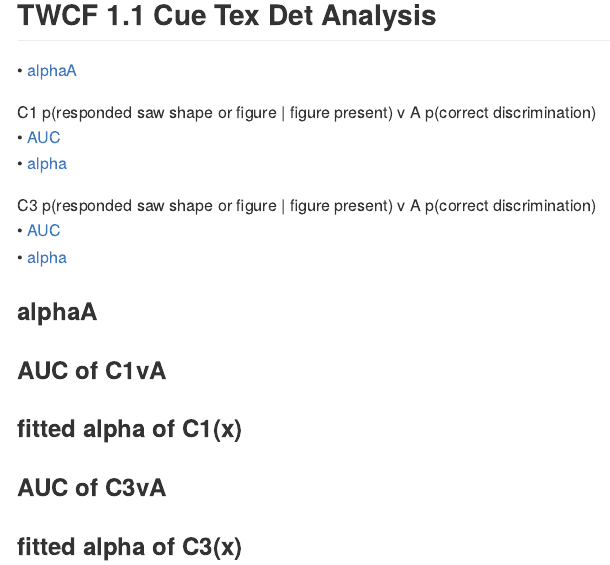
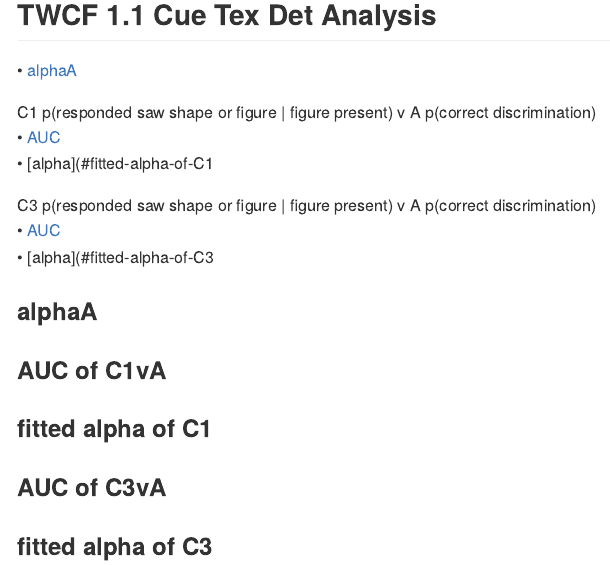
Before and after one commit to denisonlab/twcf_expt1_stats_BU, an R Markdown document (twcf_expt1.1_stats.Rmd): the page in a window 1100 px wide, from 160 px down. Rendered offline with R 4.5, knitr and Pandoc, with nearby package versions; the code chunks are not run, so their results and figures are left out.

Commit message:
update links

````diff
--- a/twcf_expt1.1_stats.Rmd
+++ b/twcf_expt1.1_stats.Rmd
@@ -9,11 +9,11 @@ output: github_document
 
 C1 p(responded saw shape or figure | figure present) v A p(correct discrimination)
 • [AUC](#auc-of-c1va)
-• [alpha](#fitted-alpha-of-C1(x))
+• [alpha](#fitted-alpha-of-C1
 
 C3 p(responded saw shape or figure | figure present) v A p(correct discrimination)
 • [AUC](#auc-of-c3va)
-• [alpha](#fitted-alpha-of-C3(x))
+• [alpha](#fitted-alpha-of-C3
 
 
 ```{r setup, include=FALSE}
@@ -117,7 +117,7 @@ stat_anova_test(method="one_way_repeated",wid="subjectID",label.y = 0.4)
 # label="p.signif"
 ```
 
-### fitted alpha of C1(x)
+### fitted alpha of C1
 ```{r alphaC1, echo=FALSE, message=FALSE, warning=FALSE, fig.align="left", fig.width=4, fig.height=3.2}
 d <- data_C1
 m_anova = ezANOVA(
@@ -166,7 +166,7 @@ stat_compare_means(paired=TRUE, comparisons=attComparison, label.y = c(0.35, 0.3
 stat_anova_test(method="one_way_repeated",wid="subjectID",label.y = 0.4)
 ```
 
-### fitted alpha of C3(x)
+### fitted alpha of C3
 ```{r alphaC3, echo=FALSE, message=FALSE, warning=FALSE, fig.align="left", fig.width=4, fig.height=3.2}
 d <- data_C3
 m_anova = ezANOVA(
````
Also changed, not shown: README.md.
